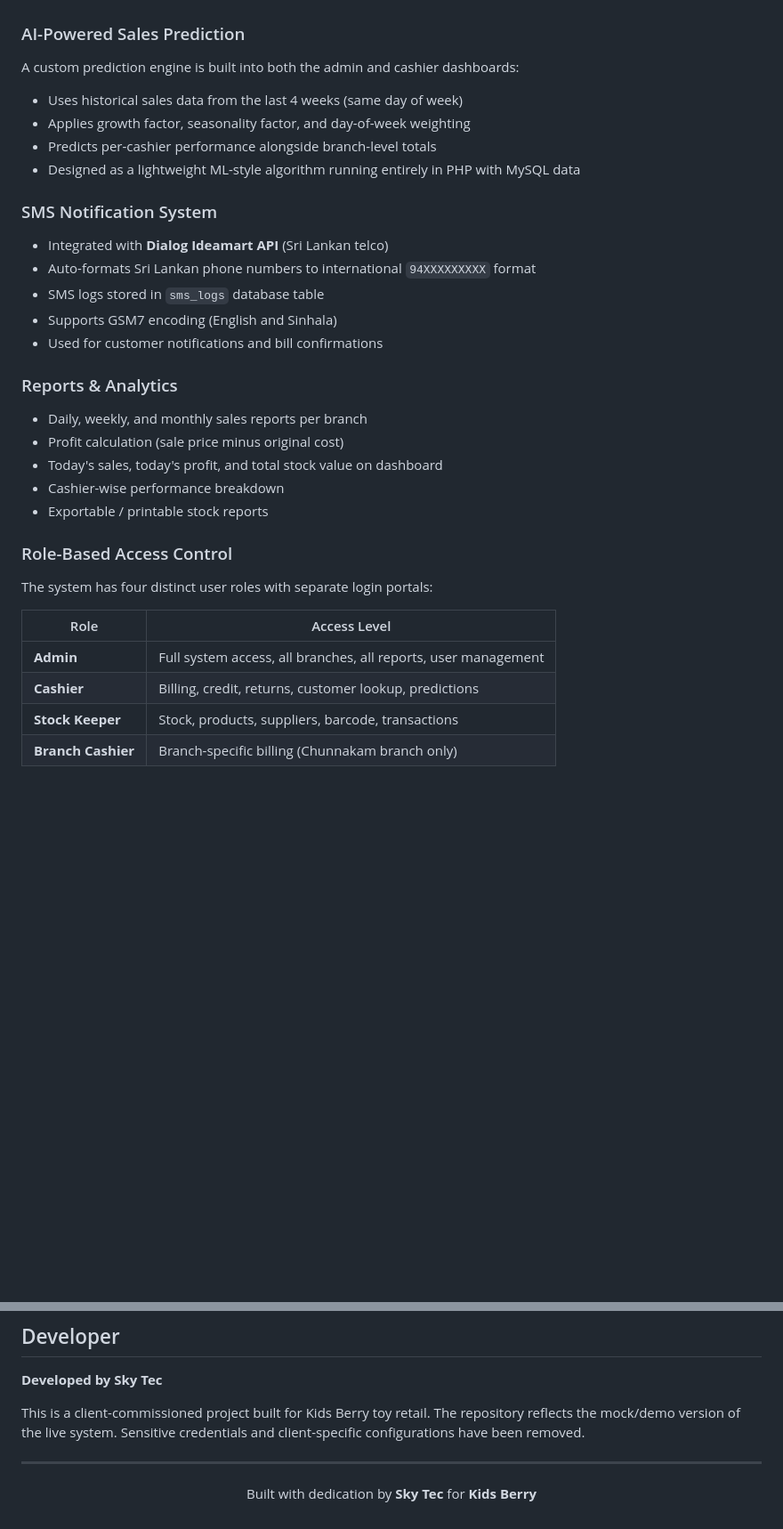
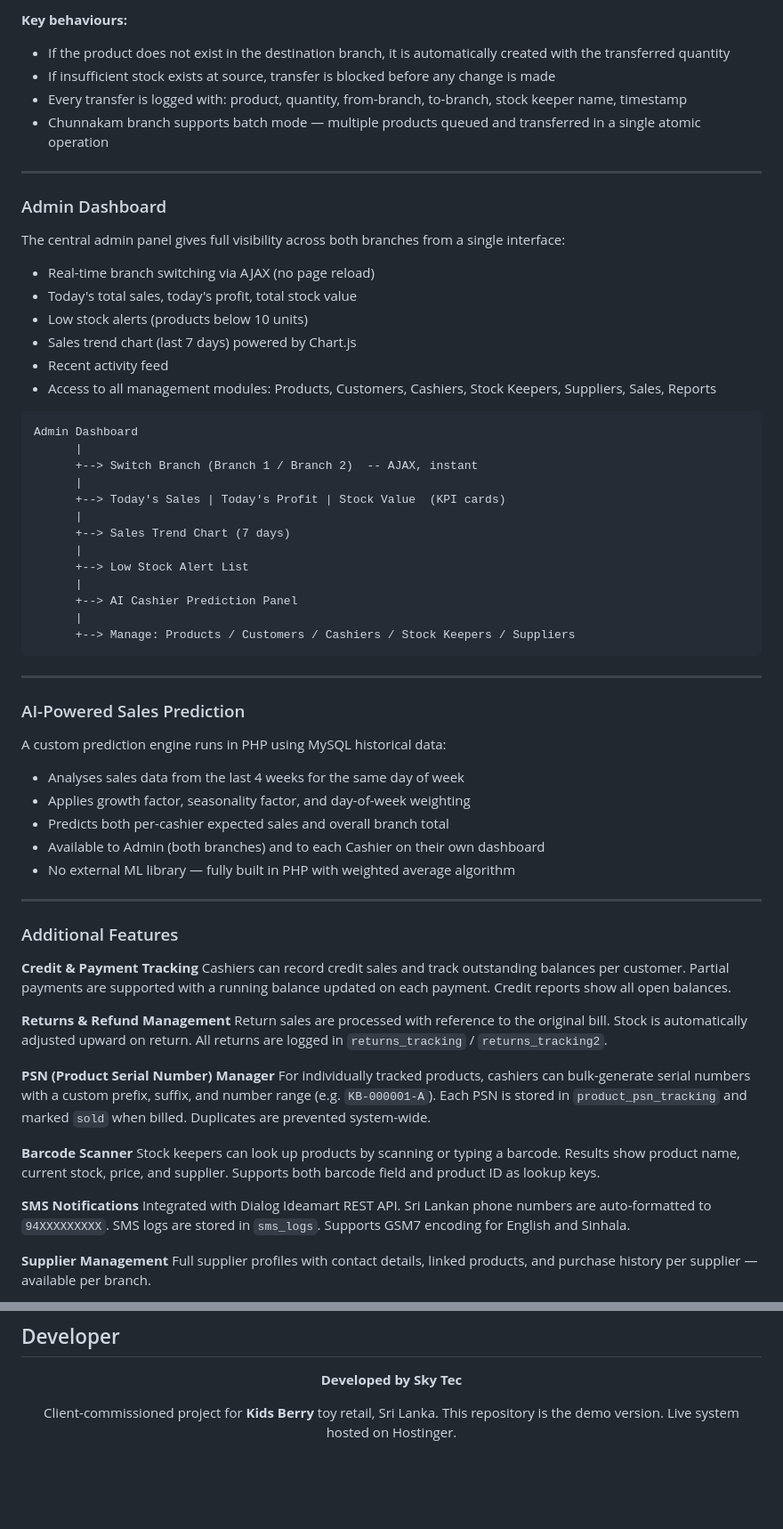
Before and after one commit to Tishalan/Kids-Berry-POS-System, a Markdown page: README.md, 2 parts joined by grey strips. Shown at 89% size. Rendered like a GitHub page; blank space fills up the shorter version.

````diff
--- a/README.md
+++ b/README.md
@@ -160,31 +189,69 @@ The PSN Manager is a serial number tracking system built for high-value or indiv
+**Key behaviours:**
+- If the product does not exist in the destination branch, it is automatically created with the transferred quantity
+- If insufficient stock exists at source, transfer is blocked before any change is made
+- Every transfer is logged with: product, quantity, from-branch, to-branch, stock keeper name, timestamp
+- Chunnakam branch supports batch mode — multiple products queued and transferred in a single atomic operation
+
+---
+
+### Admin Dashboard
+
+The central admin panel gives full visibility across both branches from a single interface:
+
+- Real-time branch switching via AJAX (no page reload)
+- Today's total sales, today's profit, total stock value
+- Low stock alerts (products below 10 units)
+- Sales trend chart (last 7 days) powered by Chart.js
+- Recent activity feed
+- Access to all management modules: Products, Customers, Cashiers, Stock Keepers, Suppliers, Sales, Reports
+
+```
+Admin Dashboard
+      |
+      +--> Switch Branch (Branch 1 / Branch 2)  -- AJAX, instant
+      |
+      +--> Today's Sales | Today's Profit | Stock Value  (KPI cards)
+      |
+      +--> Sales Trend Chart (7 days)
+      |
+      +--> Low Stock Alert List
+      |
+      +--> AI Cashier Prediction Panel
+      |
+      +--> Manage: Products / Customers / Cashiers / Stock Keepers / Suppliers
+```
+
+---
 
 ### AI-Powered Sales Prediction
-A custom prediction engine is built into both the admin and cashier dashboards:
-- Uses historical sales data from the last 4 weeks (same day of week)
+
+A custom prediction engine runs in PHP using MySQL historical data:
+
+- Analyses sales data from the last 4 weeks for the same day of week
 - Applies growth factor, seasonality factor, and day-of-week weighting
-- Predicts per-cashier performance alongside branch-level totals
-- Designed as a lightweight ML-style algorithm running entirely in PHP with MySQL data
+- Predicts both per-cashier expected sales and overall branch total
+- Available to Admin (both branches) and to each Cashier on their own dashboard
+- No external ML library — fully built in PHP with weighted average algorithm
 
-### SMS Notification System
-- Integrated with **Dialog Ideamart API** (Sri Lankan telco)
-- Auto-formats Sri Lankan phone numbers to international `94XXXXXXXXX` format
-- SMS logs stored in `sms_logs` database table
-- Supports GSM7 encoding (English and Sinhala)
-- Used for customer notifications and bill confirmations
+---
 
-### Reports & Analytics
-- Daily, weekly, and monthly sales reports per branch
-- Profit calculation (sale price minus original cost)
-- Today's sales, today's profit, and total stock value on dashboard
-- Cashier-wise performance breakdown
-- Exportable / printable stock reports
+### Additional Features
 
-### Role-Based Access Control
-The system has four distinct user roles with separate login portals:
+**Credit & Payment Tracking**
+Cashiers can record credit sales and track outstanding balances per customer. Partial payments are supported with a running balance updated on each payment. Credit reports show all open balances.
 
-| Role | Access Level |
-|---|---|
-| **Admin** | Full system access, all branches, all reports, user management |
-| **Cashier** | Billing, credit, returns, customer lookup, predictions |
-| **Stock Keeper** | Stock, products, suppliers, barcode, transactions |
-| **Branch Cashier** | Branch-specific billing (Chunnakam branch only) |
+**Returns & Refund Management**
+Return sales are processed with reference to the original bill. Stock is automatically adjusted upward on return. All returns are logged in `returns_tracking` / `returns_tracking2`.
+
+**PSN (Product Serial Number) Manager**
+For individually tracked products, cashiers can bulk-generate serial numbers with a custom prefix, suffix, and number range (e.g. `KB-000001-A`). Each PSN is stored in `product_psn_tracking` and marked `sold` when billed. Duplicates are prevented system-wide.
+
+**Barcode Scanner**
+Stock keepers can look up products by scanning or typing a barcode. Results show product name, current stock, price, and supplier. Supports both barcode field and product ID as lookup keys.
+
+**SMS Notifications**
+Integrated with Dialog Ideamart REST API. Sri Lankan phone numbers are auto-formatted to `94XXXXXXXXX`. SMS logs are stored in `sms_logs`. Supports GSM7 encoding for English and Sinhala.
+
+**Supplier Management**
+Full supplier profiles with contact details, linked products, and purchase history per supplier — available per branch.
+
@@ -315,11 +403,6 @@ For production deployment:
 **Developed by Sky Tec**
 
-This is a client-commissioned project built for Kids Berry toy retail. The repository reflects the mock/demo version of the live system. Sensitive credentials and client-specific configurations have been removed.
-
----
-
-<div align="center">
-
-Built with dedication by **Sky Tec** for **Kids Berry**
+Client-commissioned project for **Kids Berry** toy retail, Sri Lanka.
+This repository is the demo version. Live system hosted on Hostinger.
 
 </div>
````
Also changed, not shown: other parts of README.md (+251 -201 lines).
